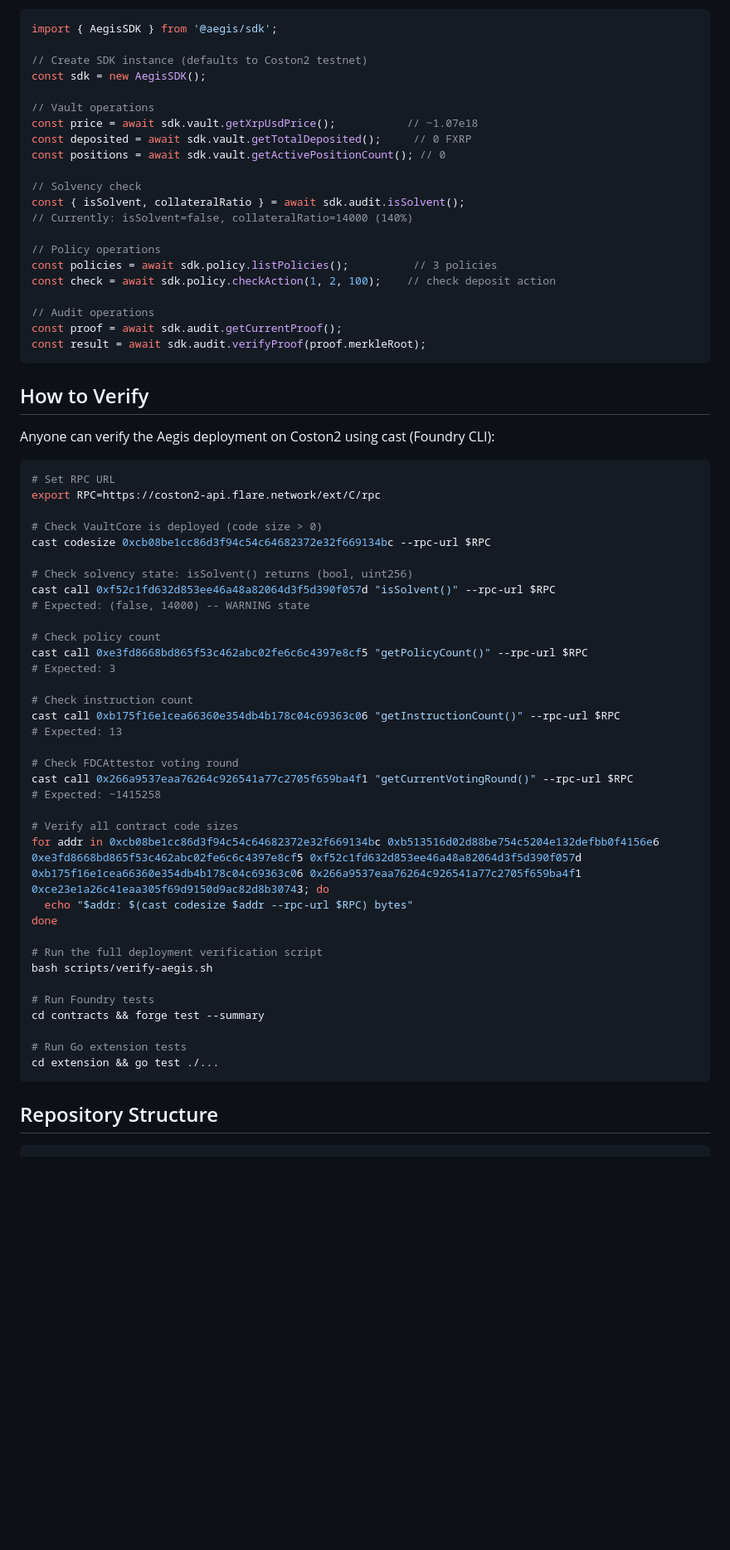
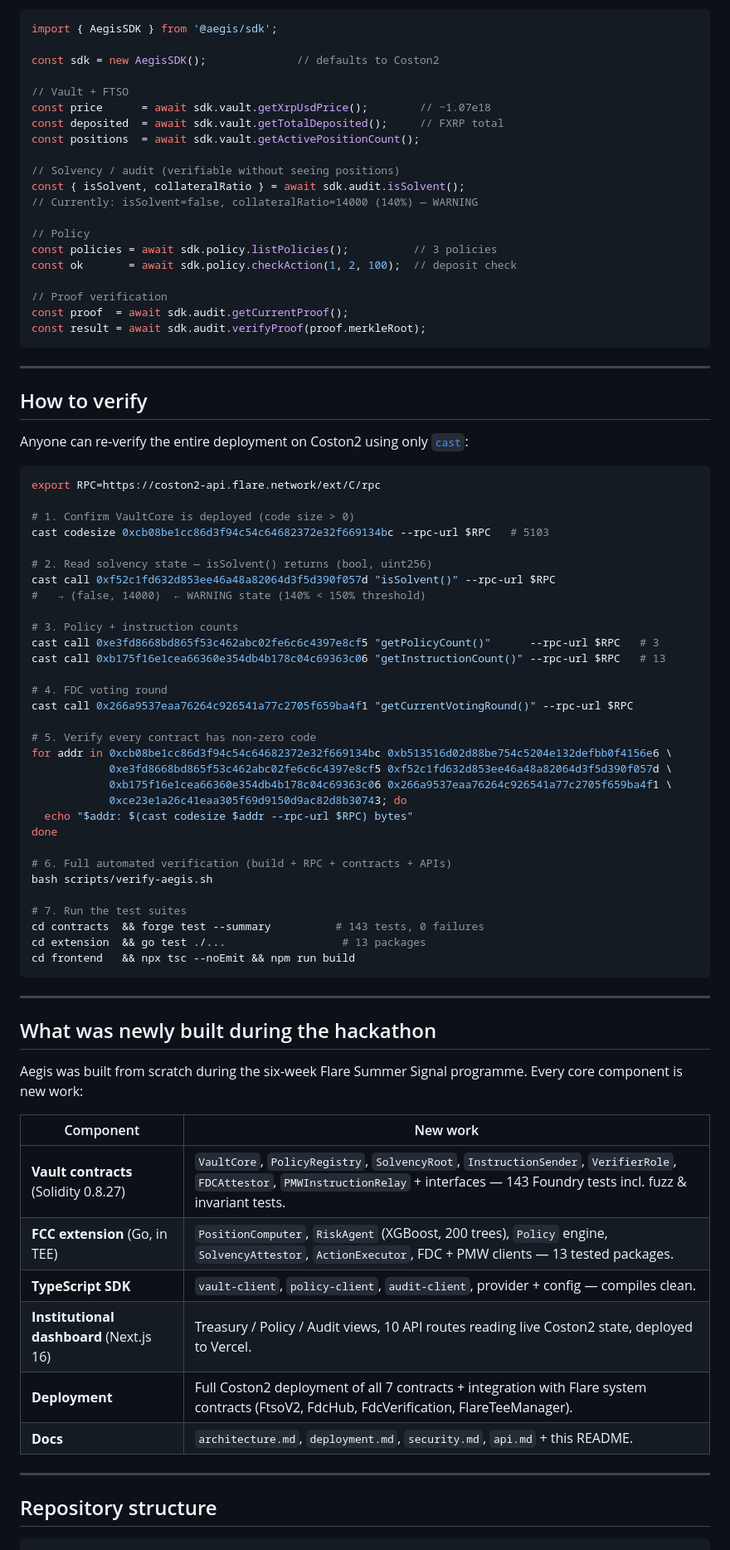
Before and after one commit to sodiq-code/aegis, a Markdown page: README.md, the part around one of its changes. Shown at 83% size. Rendered like a GitHub page; blank space fills up the shorter version.

````diff
--- a/README.md
+++ b/README.md
@@ -146,70 +202,84 @@ The SDK provides typed access to all Aegis contracts. Install with `npm install
 ```typescript
 import { AegisSDK } from '@aegis/sdk';
 
-// Create SDK instance (defaults to Coston2 testnet)
-const sdk = new AegisSDK();
+const sdk = new AegisSDK();              // defaults to Coston2
 
-// Vault operations
-const price = await sdk.vault.getXrpUsdPrice();           // ~1.07e18
-const deposited = await sdk.vault.getTotalDeposited();     // 0 FXRP
-const positions = await sdk.vault.getActivePositionCount(); // 0
+// Vault + FTSO
+const price      = await sdk.vault.getXrpUsdPrice();        // ~1.07e18
+const deposited  = await sdk.vault.getTotalDeposited();     // FXRP total
+const positions  = await sdk.vault.getActivePositionCount();
 
-// Solvency check
+// Solvency / audit (verifiable without seeing positions)
 const { isSolvent, collateralRatio } = await sdk.audit.isSolvent();
-// Currently: isSolvent=false, collateralRatio=14000 (140%)
+// Currently: isSolvent=false, collateralRatio=14000 (140%) — WARNING
 
-// Policy operations
+// Policy
 const policies = await sdk.policy.listPolicies();          // 3 policies
-const check = await sdk.policy.checkAction(1, 2, 100);    // check deposit action
+const ok       = await sdk.policy.checkAction(1, 2, 100);  // deposit check
 
-// Audit operations
-const proof = await sdk.audit.getCurrentProof();
+// Proof verification
+const proof  = await sdk.audit.getCurrentProof();
 const result = await sdk.audit.verifyProof(proof.merkleRoot);
 ```
 
-## How to Verify
+---
 
-Anyone can verify the Aegis deployment on Coston2 using cast (Foundry CLI):
+## How to verify
+
+Anyone can re-verify the entire deployment on Coston2 using only [`cast`](https://book.getfoundry.sh/):
 
 ```bash
-# Set RPC URL
 export RPC=https://coston2-api.flare.network/ext/C/rpc
 
-# Check VaultCore is deployed (code size > 0)
-cast codesize 0xcb08be1cc86d3f94c54c64682372e32f669134bc --rpc-url $RPC
+# 1. Confirm VaultCore is deployed (code size > 0)
+cast codesize 0xcb08be1cc86d3f94c54c64682372e32f669134bc --rpc-url $RPC   # 5103
 
-# Check solvency state: isSolvent() returns (bool, uint256)
+# 2. Read solvency state — isSolvent() returns (bool, uint256)
 cast call 0xf52c1fd632d853ee46a48a82064d3f5d390f057d "isSolvent()" --rpc-url $RPC
-# Expected: (false, 14000) -- WARNING state
+#   → (false, 14000)  ← WARNING state (140% < 150% threshold)
 
-# Check policy count
-cast call 0xe3fd8668bd865f53c462abc02fe6c6c4397e8cf5 "getPolicyCount()" --rpc-url $RPC
-# Expected: 3
+# 3. Policy + instruction counts
+cast call 0xe3fd8668bd865f53c462abc02fe6c6c4397e8cf5 "getPolicyCount()"      --rpc-url $RPC   # 3
+cast call 0xb175f16e1cea66360e354db4b178c04c69363c06 "getInstructionCount()" --rpc-url $RPC   # 13
 
-# Check instruction count
-cast call 0xb175f16e1cea66360e354db4b178c04c69363c06 "getInstructionCount()" --rpc-url $RPC
-# Expected: 13
+# 4. FDC voting round
+cast call 0x266a9537eaa76264c926541a77c2705f659ba4f1 "getCurrentVotingRound()" --rpc-url $RPC
 
-# Check FDCAttestor voting round
-cast call 0x266a9537eaa76264c926541a77c2705f659ba4f1 "getCurrentVotingRound()" --rpc-url $RPC
-# Expected: ~1415258
-
-# Verify all contract code sizes
-for addr in 0xcb08be1cc86d3f94c54c64682372e32f669134bc 0xb513516d02d88be754c5204e132defbb0f4156e6 0xe3fd8668bd865f53c462abc02fe6c6c4397e8cf5 0xf52c1fd632d853ee46a48a82064d3f5d390f057d 0xb175f16e1cea66360e354db4b178c04c69363c06 0x266a9537eaa76264c926541a77c2705f659ba4f1 0xce23e1a26c41eaa305f69d9150d9ac82d8b30743; do
+# 5. Verify every contract has non-zero code
+for addr in 0xcb08be1cc86d3f94c54c64682372e32f669134bc 0xb513516d02d88be754c5204e132defbb0f4156e6 \
+            0xe3fd8668bd865f53c462abc02fe6c6c4397e8cf5 0xf52c1fd632d853ee46a48a82064d3f5d390f057d \
+            0xb175f16e1cea66360e354db4b178c04c69363c06 0x266a9537eaa76264c926541a77c2705f659ba4f1 \
+            0xce23e1a26c41eaa305f69d9150d9ac82d8b30743; do
   echo "$addr: $(cast codesize $addr --rpc-url $RPC) bytes"
 done
 
-# Run the full deployment verification script
+# 6. Full automated verification (build + RPC + contracts + APIs)
 bash scripts/verify-aegis.sh
 
-# Run Foundry tests
-cd contracts && forge test --summary
-
-# Run Go extension tests
-cd extension && go test ./...
+# 7. Run the test suites
+cd contracts  && forge test --summary          # 143 tests, 0 failures
+cd extension  && go test ./...                  # 13 packages
+cd frontend   && npx tsc --noEmit && npm run build
 ```
 
-## Repository Structure
+---
+
+## What was newly built during the hackathon
+
+Aegis was built from scratch during the six-week Flare Summer Signal programme. Every core component is new work:
+
+| Component | New work |
+|---|---|
+| **Vault contracts** (Solidity 0.8.27) | `VaultCore`, `PolicyRegistry`, `SolvencyRoot`, `InstructionSender`, `VerifierRole`, `FDCAttestor`, `PMWInstructionRelay` + interfaces — 143 Foundry tests incl. fuzz & invariant tests. |
+| **FCC extension** (Go, in TEE) | `PositionComputer`, `RiskAgent` (XGBoost, 200 trees), `Policy` engine, `SolvencyAttestor`, `ActionExecutor`, FDC + PMW clients — 13 tested packages. |
+| **TypeScript SDK** | `vault-client`, `policy-client`, `audit-client`, provider + config — compiles clean. |
+| **Institutional dashboard** (Next.js 16) | Treasury / Policy / Audit views, 10 API routes reading live Coston2 state, deployed to Vercel. |
+| **Deployment** | Full Coston2 deployment of all 7 contracts + integration with Flare system contracts (FtsoV2, FdcHub, FdcVerification, FlareTeeManager). |
+| **Docs** | `architecture.md`, `deployment.md`, `security.md`, `api.md` + this README. |
+
+---
+
+## Repository structure
 
 ```
 aegis/
````
Also changed, not shown: other parts of README.md (+186 -159 lines).
